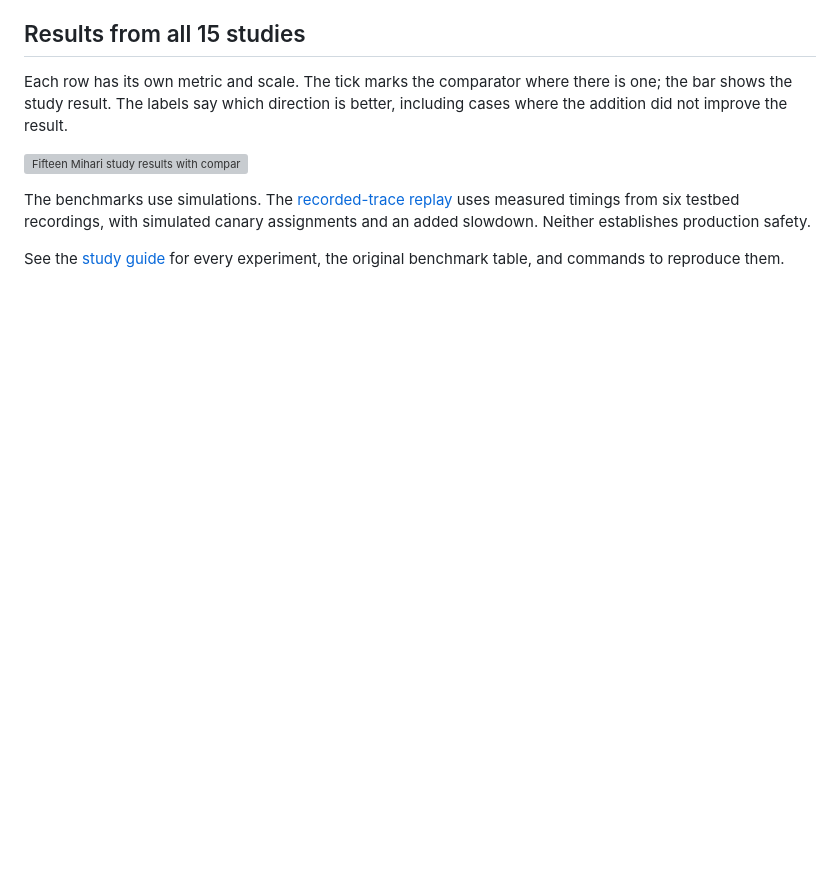
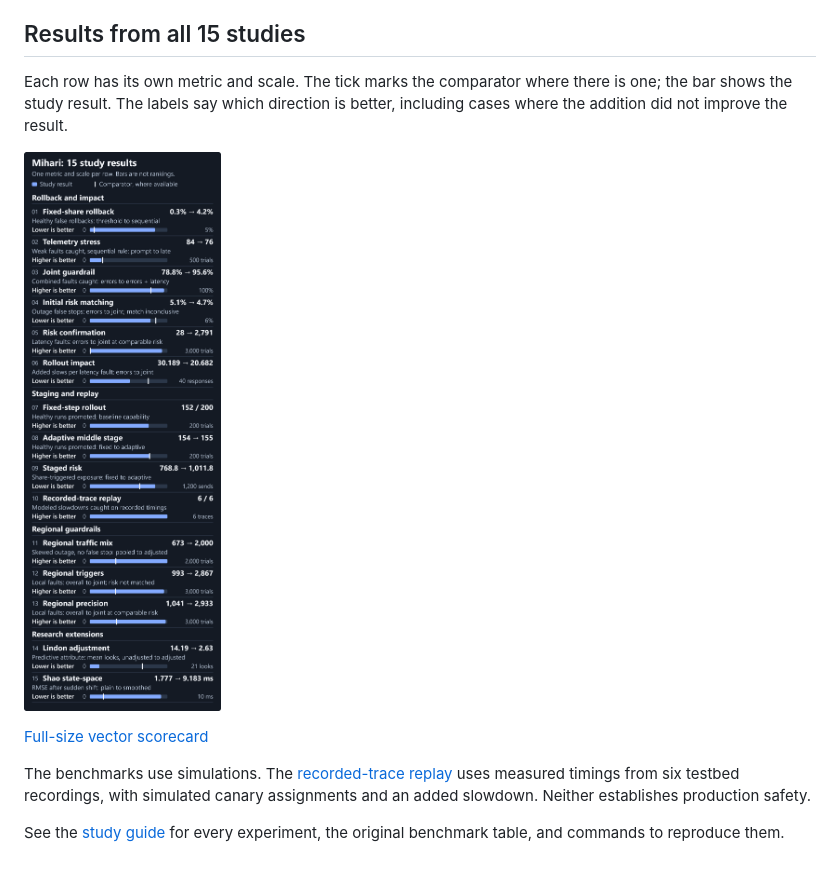
Before and after one commit to Eshan05/Mihari, a Markdown page: README.md, the part around the change. GitHub-like rendering; pictures changed too: docs/charts/study-scorecard.png (added); blank space fills up the shorter version; grey boxes are pictures that could not be loaded.

Commit message:
Embed the README study scorecard as a PNG

```diff
--- a/README.md
+++ b/README.md
@@ -43,7 +43,9 @@ Each row has its own metric and scale. The tick marks the comparator where
 there is one; the bar shows the study result. The labels say which direction
 is better, including cases where the addition did not improve the result.
 
-[![Fifteen Mihari study results with comparator ticks and higher-or-lower guidance](docs/charts/study-scorecard.svg)](docs/charts/study-scorecard.svg)
+![Fifteen Mihari study results with comparator ticks and higher-or-lower guidance](docs/charts/study-scorecard.png)
+
+[Full-size vector scorecard](docs/charts/study-scorecard.svg)
 
 The benchmarks use simulations. The [recorded-trace replay](docs/recorded-traces.md)
 uses measured timings from six testbed recordings, with simulated canary
```
